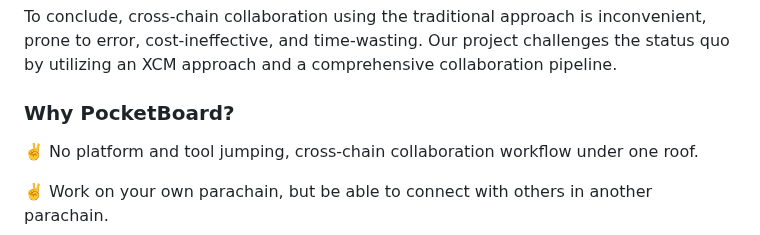
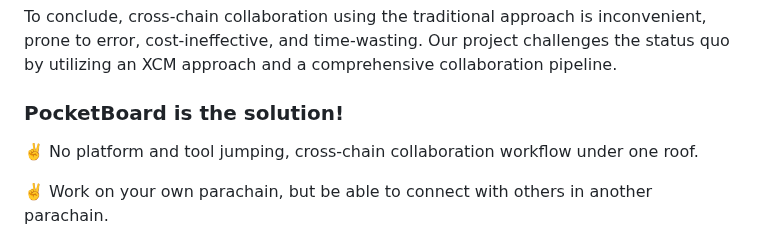
Before and after one commit to wsw1833/pocketboard, a Markdown page: README.md, the part around the change. Rendered like a GitHub page.

```diff
--- a/README.md
+++ b/README.md
@@ -22,7 +22,7 @@ Traditionally, a Web 3.0-based talent recruitment network will be blockchain-nat
 
 To conclude, cross-chain collaboration using the traditional approach is inconvenient, prone to error, cost-ineffective, and time-wasting. Our project challenges the status quo by utilizing an XCM approach and a comprehensive collaboration pipeline.
 
-### Why PocketBoard?
+### PocketBoard is the solution!
 
 ✌️ No platform and tool jumping, cross-chain collaboration workflow under one roof.
 
```
